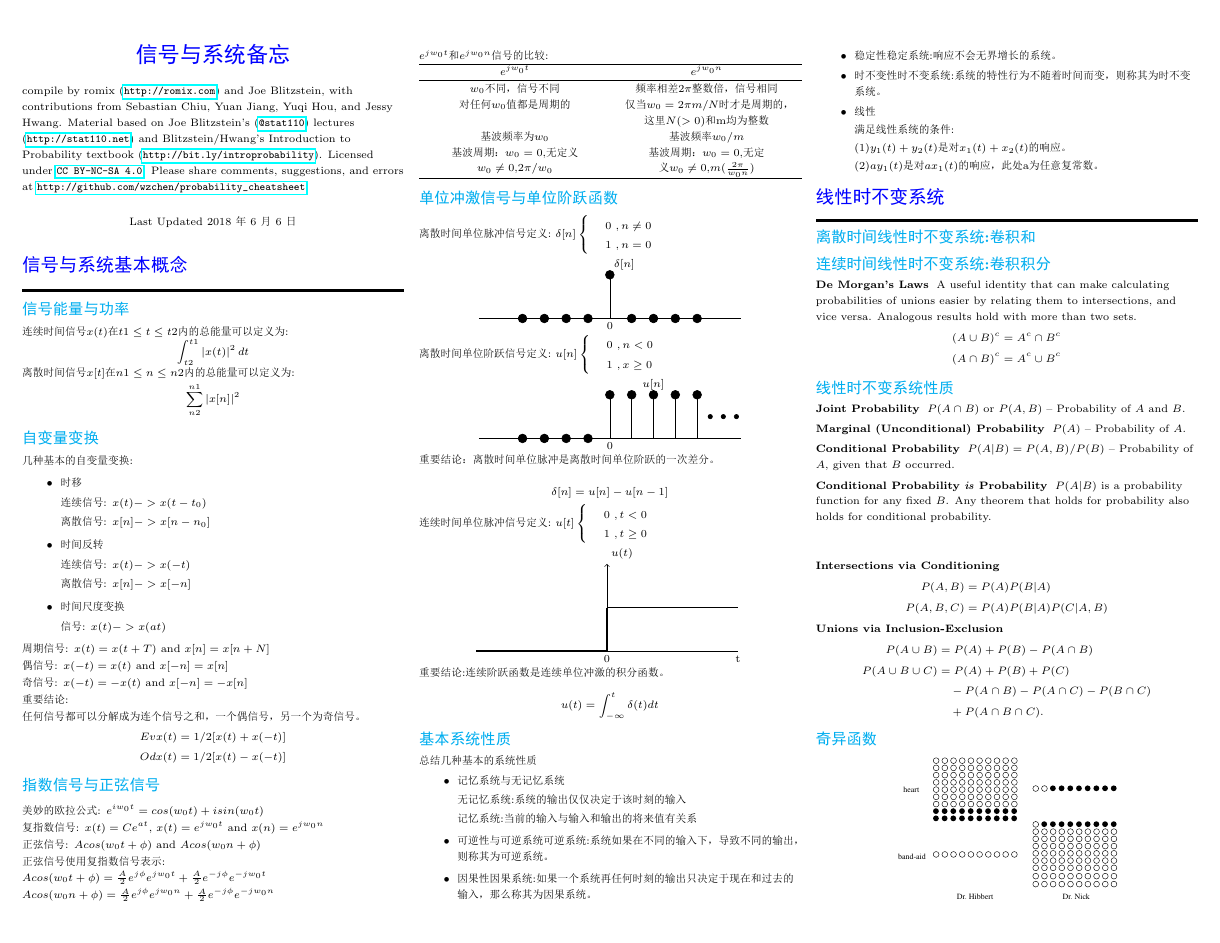
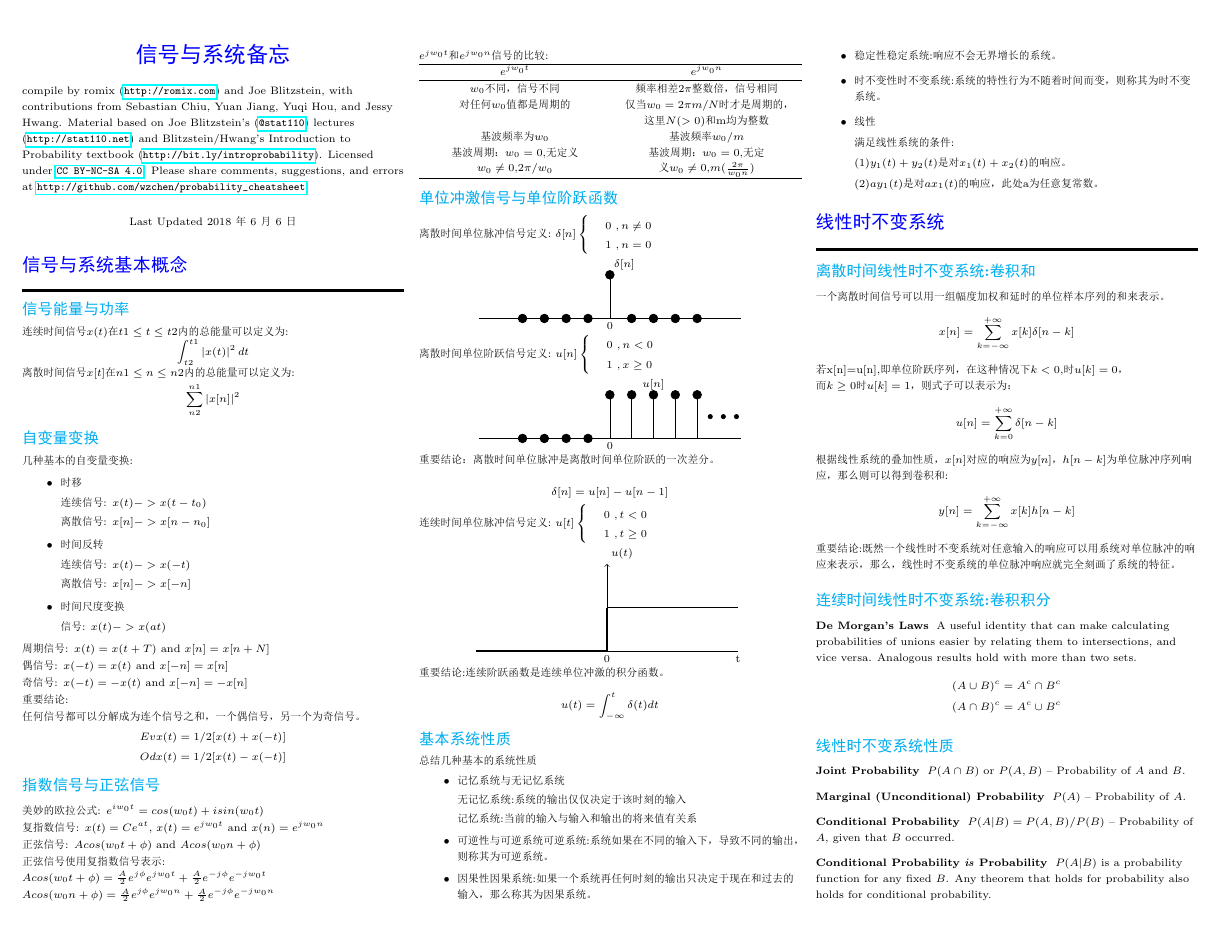
Before and after one commit to romix5417/signalandsystem_cheatsheet, a LaTeX document (signalandsystem_cheatsheet.tex): page 1 of 13. The pictures show the PDF file signalandsystem_cheatsheet.pdf that the author committed with the source.

Commit message:
1.添加离散信号卷积积分

```diff
--- a/signalandsystem_cheatsheet.tex
+++ b/signalandsystem_cheatsheet.tex
@@ -345,6 +345,22 @@ u(t)=\int_{-\infty}^{t}\delta(t)dt
 \section{线性时不变系统} \smallskip \hrule height 2pt \smallskip
 
 \subsection{离散时间线性时不变系统:卷积和}
+一个离散时间信号可以用一组幅度加权和延时的单位样本序列的和来表示。
+\begin{equation*}
+x[n]=\sum_{k=-\infty}^{+\infty}x[k]\delta[n-k]
+\end{equation*}
+若x[n]=u[n],即单位阶跃序列，在这种情况下$k<0$,时$u[k]=0$，而$k\geq0$时$u[k]=1$，则式
+子可以表示为：
+\begin{equation*}
+u[n]=\sum_{k=0}^{+\infty}\delta[n-k]
+\end{equation*}
+根据线性系统的叠加性质，$x[n]$对应的响应为$y[n]$，$h[n-k]$为单位脉冲序列响应，那么则可
+以得到卷积和:
+\begin{equation*}
+y[n]=\sum_{k=-\infty}^{+\infty}x[k]h[n-k]
+\end{equation*}
+重要结论:既然一个线性时不变系统对任意输入的响应可以用系统对单位脉冲的响应来表示，那
+么，线性时不变系统的单位脉冲响应就完全刻画了系统的特征。
 
 
 \subsection{连续时间线性时不变系统:卷积积分}
```
Also changed, not shown: signalandsystem_cheatsheet.pdf, 3 other files.
